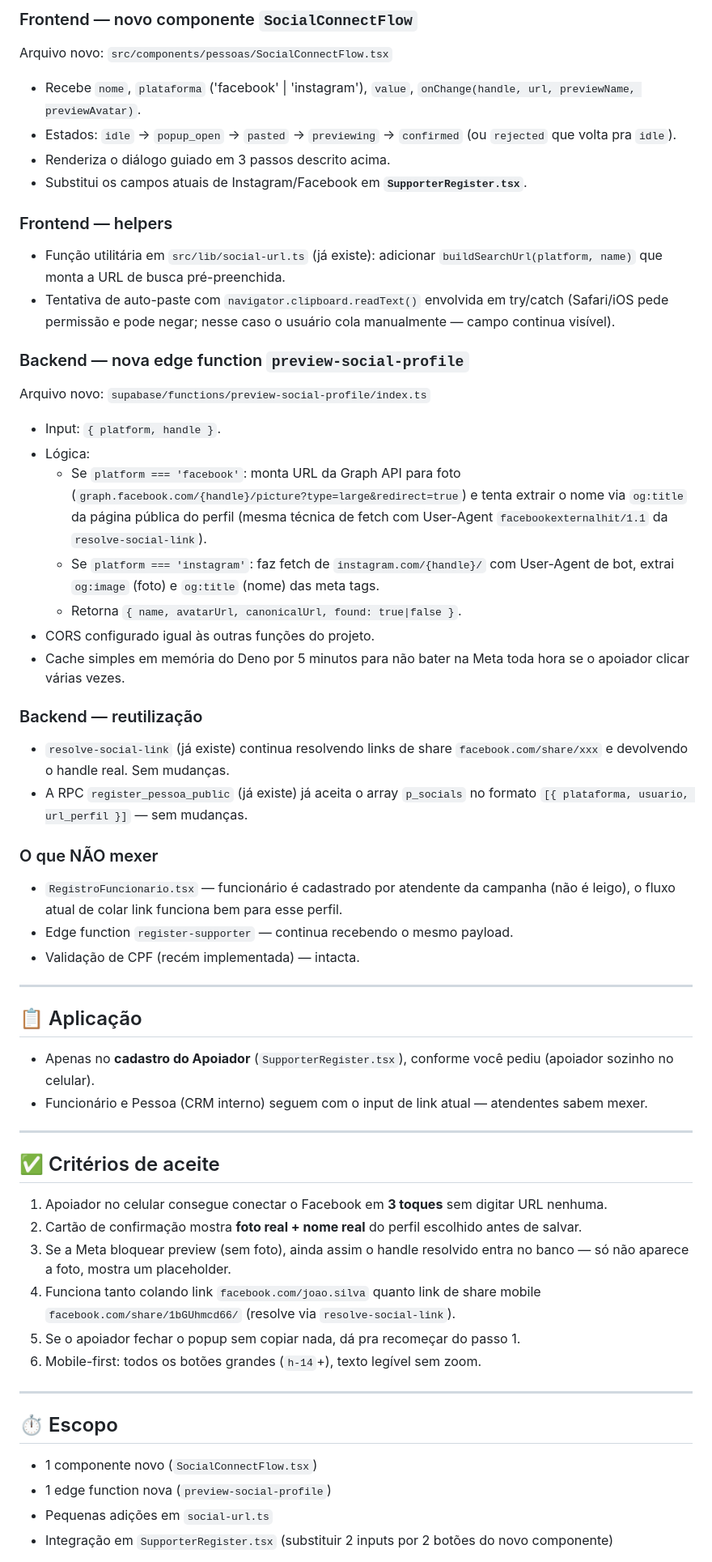
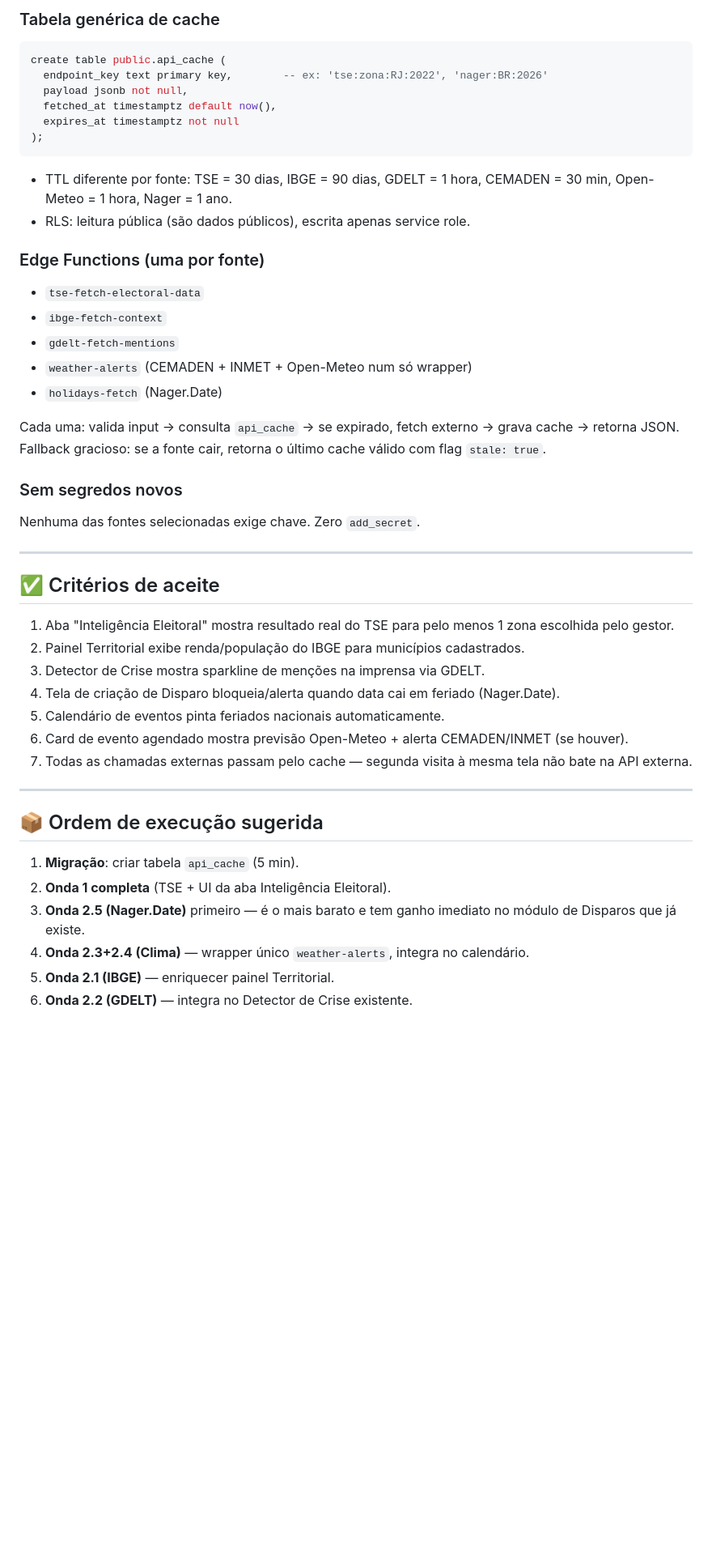
Before and after one commit to lovableedits014-star/sentry-social-spark, a Markdown page: .lovable/plan.md, the part around one of its changes. Shown at 81% size. Rendered like a GitHub page; blank space fills up the shorter version.

Commit message:
Changes
Co-authored-by: lovableedits014-star <269230111+lovableedits014-star@users.noreply.github.com>

````diff
--- a/.lovable/plan.md
+++ b/.lovable/plan.md
@@ -68,62 +60,48 @@ Idêntico ao Facebook, com a busca aberta em `https://www.instagram.com/explore/
 
-### Frontend — novo componente `SocialConnectFlow`
+### Tabela genérica de cache
+```sql
+create table public.api_cache (
+  endpoint_key text primary key,        -- ex: 'tse:zona:RJ:2022', 'nager:BR:2026'
+  payload jsonb not null,
+  fetched_at timestamptz default now(),
+  expires_at timestamptz not null
+);
+```
+- TTL diferente por fonte: TSE = 30 dias, IBGE = 90 dias, GDELT = 1 hora, CEMADEN = 30 min, Open-Meteo = 1 hora, Nager = 1 ano.
+- RLS: leitura pública (são dados públicos), escrita apenas service role.
 
-Arquivo novo: `src/components/pessoas/SocialConnectFlow.tsx`
-- Recebe `nome`, `plataforma` ('facebook' | 'instagram'), `value`, `onChange(handle, url, previewName, previewAvatar)`.
-- Estados: `idle` → `popup_open` → `pasted` → `previewing` → `confirmed` (ou `rejected` que volta pra `idle`).
-- Renderiza o diálogo guiado em 3 passos descrito acima.
-- Substitui os campos atuais de Instagram/Facebook em **`SupporterRegister.tsx`**.
+### Edge Functions (uma por fonte)
+- `tse-fetch-electoral-data`
+- `ibge-fetch-context`
+- `gdelt-fetch-mentions`
+- `weather-alerts` (CEMADEN + INMET + Open-Meteo num só wrapper)
+- `holidays-fetch` (Nager.Date)
 
-### Frontend — helpers
-- Função utilitária em `src/lib/social-url.ts` (já existe): adicionar `buildSearchUrl(platform, name)` que monta a URL de busca pré-preenchida.
-- Tentativa de auto-paste com `navigator.clipboard.readText()` envolvida em try/catch (Safari/iOS pede permissão e pode negar; nesse caso o usuário cola manualmente — campo continua visível).
+Cada uma: valida input → consulta `api_cache` → se expirado, fetch externo → grava cache → retorna JSON. Fallback gracioso: se a fonte cair, retorna o último cache válido com flag `stale: true`.
 
-### Backend — nova edge function `preview-social-profile`
-
-Arquivo novo: `supabase/functions/preview-social-profile/index.ts`
-- Input: `{ platform, handle }`.
-- Lógica:
-  - Se `platform === 'facebook'`: monta URL da Graph API para foto (`graph.facebook.com/{handle}/picture?type=large&redirect=true`) e tenta extrair o nome via `og:title` da página pública do perfil (mesma técnica de fetch com User-Agent `facebookexternalhit/1.1` da `resolve-social-link`).
-  - Se `platform === 'instagram'`: faz fetch de `instagram.com/{handle}/` com User-Agent de bot, extrai `og:image` (foto) e `og:title` (nome) das meta tags.
-  - Retorna `{ name, avatarUrl, canonicalUrl, found: true|false }`.
-- CORS configurado igual às outras funções do projeto.
-- Cache simples em memória do Deno por 5 minutos para não bater na Meta toda hora se o apoiador clicar várias vezes.
-
-### Backend — reutilização
-
-- `resolve-social-link` (já existe) continua resolvendo links de share `facebook.com/share/xxx` e devolvendo o handle real. Sem mudanças.
-- A RPC `register_pessoa_public` (já existe) já aceita o array `p_socials` no formato `[{ plataforma, usuario, url_perfil }]` — sem mudanças.
-
-### O que NÃO mexer
-
-- `RegistroFuncionario.tsx` — funcionário é cadastrado por atendente da campanha (não é leigo), o fluxo atual de colar link funciona bem para esse perfil.
-- Edge function `register-supporter` — continua recebendo o mesmo payload.
-- Validação de CPF (recém implementada) — intacta.
-
----
-
-## 📋 Aplicação
-
-- Apenas no **cadastro do Apoiador** (`SupporterRegister.tsx`), conforme você pediu (apoiador sozinho no celular).
-- Funcionário e Pessoa (CRM interno) seguem com o input de link atual — atendentes sabem mexer.
+### Sem segredos novos
+Nenhuma das fontes selecionadas exige chave. Zero `add_secret`.
 
 ---
 
 ## ✅ Critérios de aceite
 
-1. Apoiador no celular consegue conectar o Facebook em **3 toques** sem digitar URL nenhuma.
-2. Cartão de confirmação mostra **foto real + nome real** do perfil escolhido antes de salvar.
-3. Se a Meta bloquear preview (sem foto), ainda assim o handle resolvido entra no banco — só não aparece a foto, mostra um placeholder.
-4. Funciona tanto colando link `facebook.com/joao.silva` quanto link de share mobile `facebook.com/share/1bGUhmcd66/` (resolve via `resolve-social-link`).
-5. Se o apoiador fechar o popup sem copiar nada, dá pra recomeçar do passo 1.
-6. Mobile-first: todos os botões grandes (`h-14`+), texto legível sem zoom.
+1. Aba "Inteligência Eleitoral" mostra resultado real do TSE para pelo menos 1 zona escolhida pelo gestor.
+2. Painel Territorial exibe renda/população do IBGE para municípios cadastrados.
+3. Detector de Crise mostra sparkline de menções na imprensa via GDELT.
+4. Tela de criação de Disparo bloqueia/alerta quando data cai em feriado (Nager.Date).
+5. Calendário de eventos pinta feriados nacionais automaticamente.
+6. Card de evento agendado mostra previsão Open-Meteo + alerta CEMADEN/INMET (se houver).
+7. Todas as chamadas externas passam pelo cache — segunda visita à mesma tela não bate na API externa.
 
 ---
 
-## ⏱️ Escopo
+## 📦 Ordem de execução sugerida
 
-- 1 componente novo (`SocialConnectFlow.tsx`)
-- 1 edge function nova (`preview-social-profile`)
-- Pequenas adições em `social-url.ts`
-- Integração em `SupporterRegister.tsx` (substituir 2 inputs por 2 botões do novo componente)
+1. **Migração**: criar tabela `api_cache` (5 min).
+2. **Onda 1 completa** (TSE + UI da aba Inteligência Eleitoral).
+3. **Onda 2.5 (Nager.Date)** primeiro — é o mais barato e tem ganho imediato no módulo de Disparos que já existe.
+4. **Onda 2.3+2.4 (Clima)** — wrapper único `weather-alerts`, integra no calendário.
+5. **Onda 2.1 (IBGE)** — enriquecer painel Territorial.
+6. **Onda 2.2 (GDELT)** — integra no Detector de Crise existente.
 
````
Also changed, not shown: other parts of .lovable/plan.md (+44 -52 lines).
